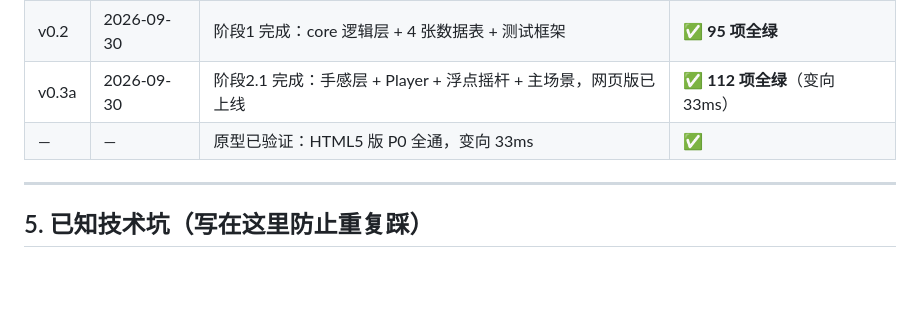
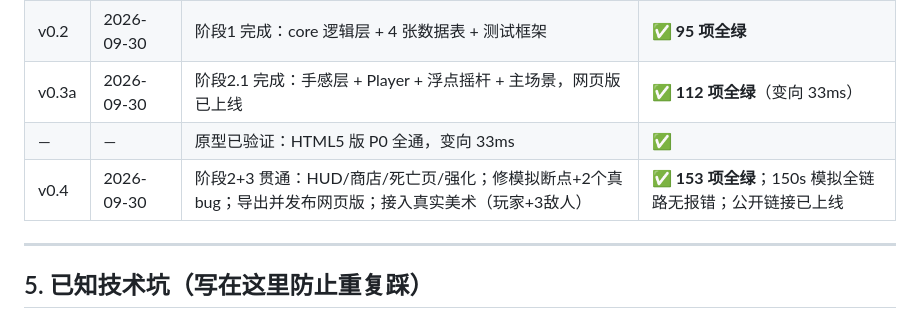
Before and after one commit to xiaomo945/veggie-arena, a Markdown page: docs/04_模块结构与路线图.md, the part around the change. GitHub-like rendering; blank space fills up the shorter version.

Commit message:
docs: 路线图补记 v0.4 成果（MVP 贯通 + 真实美术接入）

```diff
--- a/docs/04_模块结构与路线图.md
+++ b/docs/04_模块结构与路线图.md
@@ -187,6 +187,7 @@ static func merge_or_add(weapons: Array, def: Dictionary) -> Array   # 返回新
 | v0.2 | 2026-09-30 | 阶段1 完成：core 逻辑层 + 4 张数据表 + 测试框架 | ✅ **95 项全绿** |
 | v0.3a | 2026-09-30 | 阶段2.1 完成：手感层 + Player + 浮点摇杆 + 主场景，网页版已上线 | ✅ **112 项全绿**（变向 33ms） |
 | — | — | 原型已验证：HTML5 版 P0 全通，变向 33ms | ✅ |
+| v0.4 | 2026-09-30 | 阶段2+3 贯通：HUD/商店/死亡页/强化；修模拟断点+2个真bug；导出并发布网页版；接入真实美术（玩家+3敌人） | ✅ **153 项全绿**；150s 模拟全链路无报错；公开链接已上线 |
 
 ---
 
```
